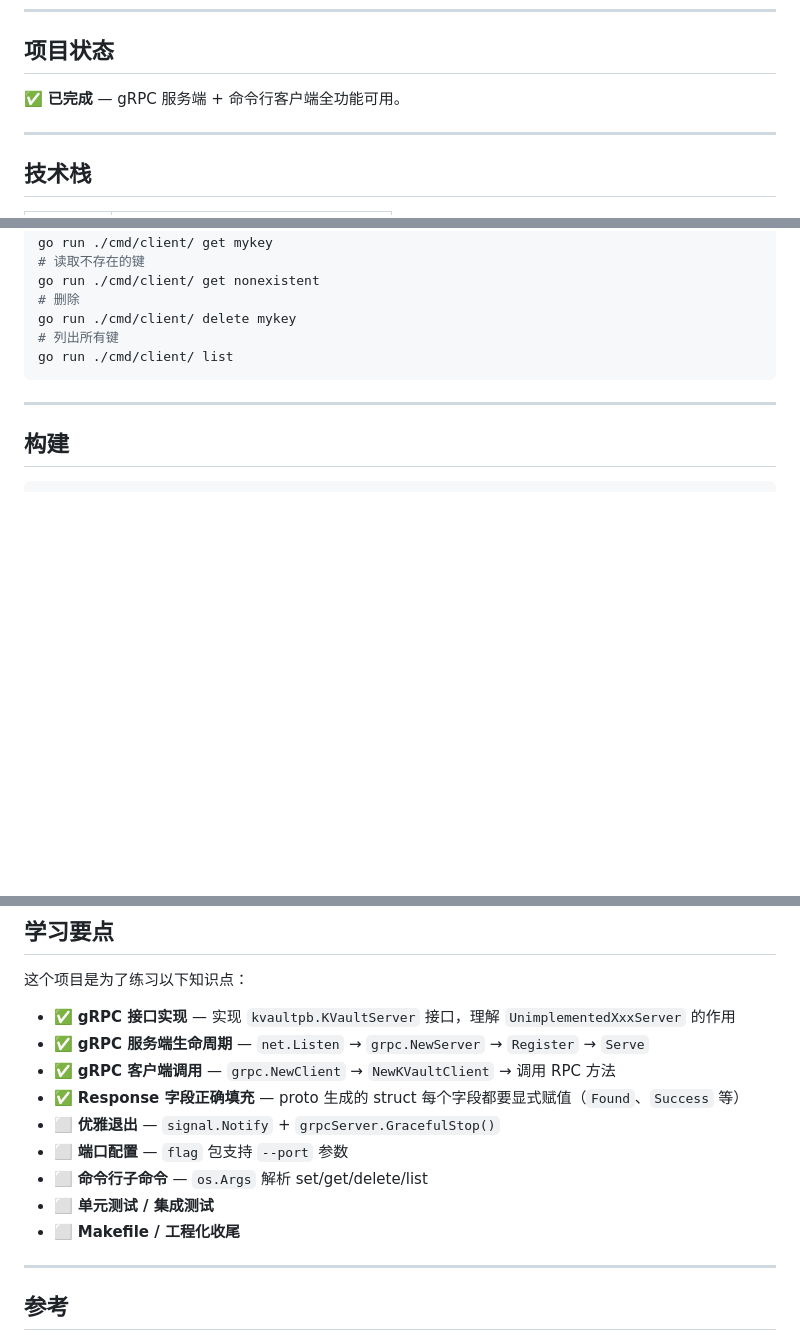
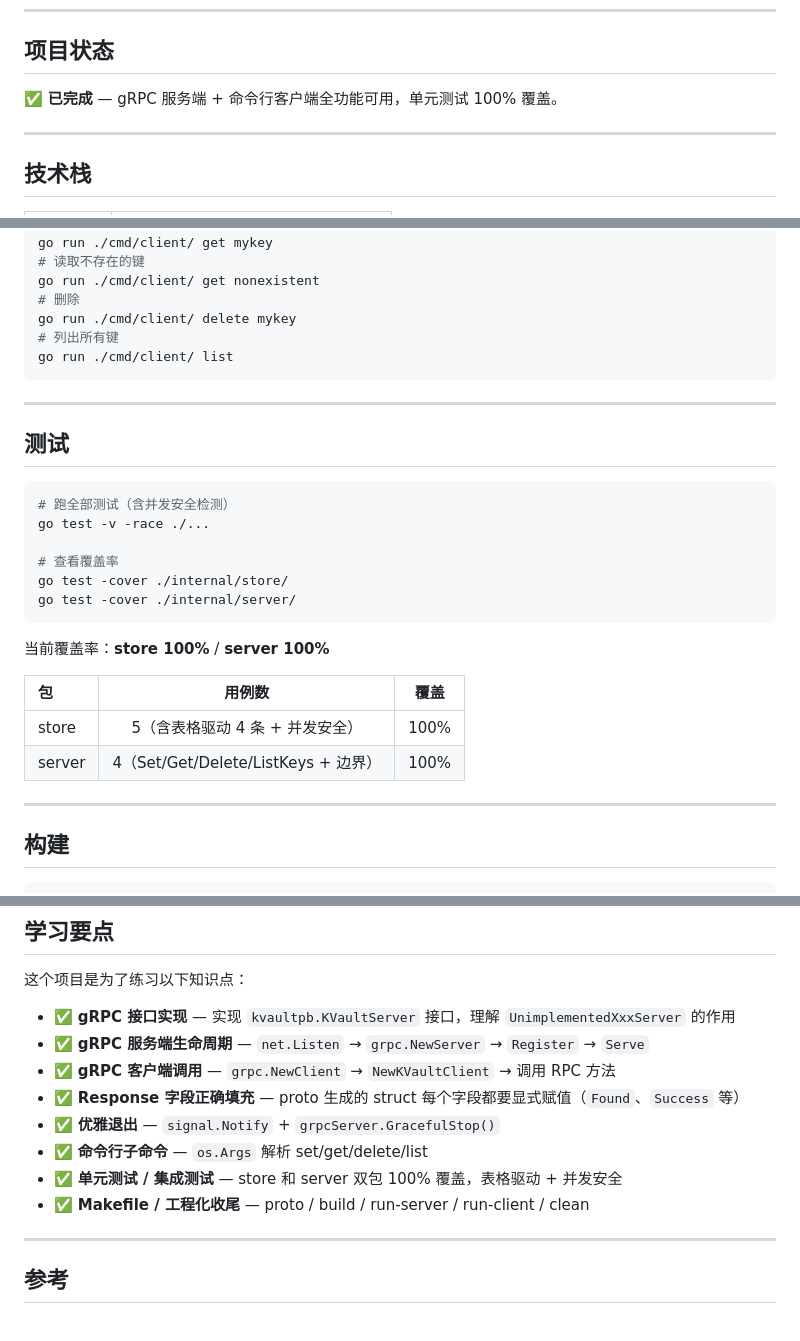
Before and after one commit to My-TuDo/Go-70-Days, a Markdown page: kvault/README.md, 3 parts joined by grey strips. Rendered like a GitHub page; blank space fills up the shorter version.

Commit message:
docs(kvault): README 更新测试状态和覆盖率

````diff
--- a/kvault/README.md
+++ b/kvault/README.md
@@ -6,7 +6,7 @@
 
 ## 项目状态
 
-✅ **已完成** — gRPC 服务端 + 命令行客户端全功能可用。
+✅ **已完成** — gRPC 服务端 + 命令行客户端全功能可用，单元测试 100% 覆盖。
 
 ---
 
@@ -89,6 +89,26 @@ go run ./cmd/client/ list
 
 ---
 
+## 测试
+
+```bash
+# 跑全部测试（含并发安全检测）
+go test -v -race ./...
+
+# 查看覆盖率
+go test -cover ./internal/store/
+go test -cover ./internal/server/
+```
+
+当前覆盖率：**store 100%** / **server 100%**
+
+| 包 | 用例数 | 覆盖 |
+|:---|:------:|:----:|
+| store | 5（含表格驱动 4 条 + 并发安全） | 100% |
+| server | 4（Set/Get/Delete/ListKeys + 边界） | 100% |
+
+---
+
 ## 构建
 
 ```bash
@@ -106,11 +126,10 @@ go build ./cmd/client/   # 产出 ./client
 - ✅ **gRPC 服务端生命周期** — `net.Listen` → `grpc.NewServer` → `Register` → `Serve`
 - ✅ **gRPC 客户端调用** — `grpc.NewClient` → `NewKVaultClient` → 调用 RPC 方法
 - ✅ **Response 字段正确填充** — proto 生成的 struct 每个字段都要显式赋值（`Found`、`Success` 等）
-- ⬜ **优雅退出** — `signal.Notify` + `grpcServer.GracefulStop()`
-- ⬜ **端口配置** — `flag` 包支持 `--port` 参数
-- ⬜ **命令行子命令** — `os.Args` 解析 set/get/delete/list
-- ⬜ **单元测试 / 集成测试**
-- ⬜ **Makefile / 工程化收尾**
+- ✅ **优雅退出** — `signal.Notify` + `grpcServer.GracefulStop()`
+- ✅ **命令行子命令** — `os.Args` 解析 set/get/delete/list
+- ✅ **单元测试 / 集成测试** — store 和 server 双包 100% 覆盖，表格驱动 + 并发安全
+- ✅ **Makefile / 工程化收尾** — proto / build / run-server / run-client / clean
 
 ---
 
````
